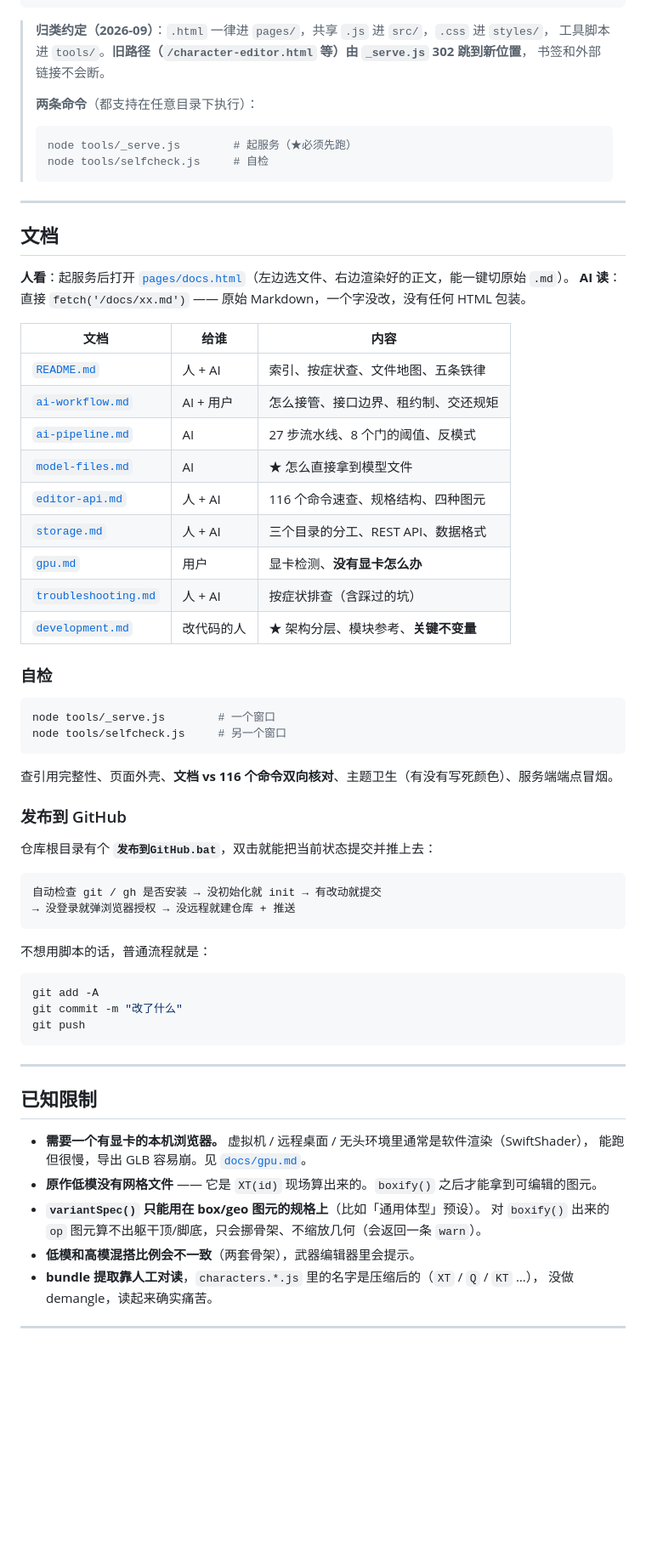
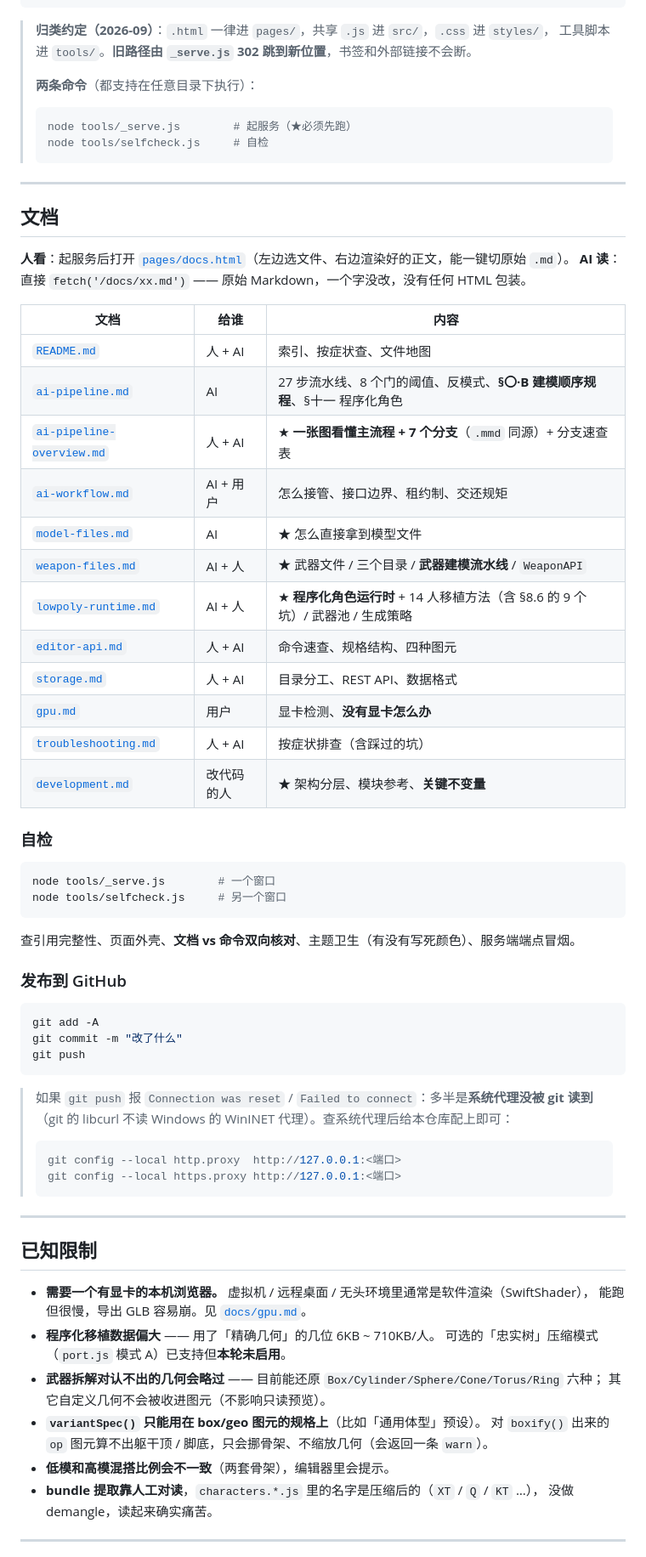
Before and after one commit to dxingkongzhixia/Low-Poly-Workshop, a Markdown page: README.md, the part around the change printed below. Shown: that part at 85% size. GitHub-like rendering; blank space fills up the shorter version.

````diff
--- a/README.md
+++ b/README.md
@@ -199,8 +243,7 @@ curl http://localhost:8765/api/models/<id>/file/model.js
 ```
 
 > **归类约定（2026-09）**：`.html` 一律进 `pages/`，共享 `.js` 进 `src/`，`.css` 进 `styles/`，
-> 工具脚本进 `tools/`。**旧路径（`/character-editor.html` 等）由 `_serve.js` 302 跳到新位置**，
-> 书签和外部链接不会断。
+> 工具脚本进 `tools/`。**旧路径由 `_serve.js` 302 跳到新位置**，书签和外部链接不会断。
 >
 > **两条命令**（都支持在任意目录下执行）：
 > ```bash
@@ -217,12 +260,15 @@ curl http://localhost:8765/api/models/<id>/file/model.js
 
 | 文档 | 给谁 | 内容 |
 |---|---|---|
-| [`README.md`](docs/README.md) | 人 + AI | 索引、按症状查、文件地图、五条铁律 |
+| [`README.md`](docs/README.md) | 人 + AI | 索引、按症状查、文件地图 |
+| [`ai-pipeline.md`](docs/ai-pipeline.md) | AI | 27 步流水线、8 个门的阈值、反模式、**§〇·B 建模顺序规程**、§十一 程序化角色 |
+| [`ai-pipeline-overview.md`](docs/ai-pipeline-overview.md) | 人 + AI | ★ **一张图看懂主流程 + 7 个分支**（`.mmd` 同源）+ 分支速查表 |
 | [`ai-workflow.md`](docs/ai-workflow.md) | AI + 用户 | 怎么接管、接口边界、租约制、交还规矩 |
-| [`ai-pipeline.md`](docs/ai-pipeline.md) | AI | 27 步流水线、8 个门的阈值、反模式 |
 | [`model-files.md`](docs/model-files.md) | AI | ★ 怎么直接拿到模型文件 |
-| [`editor-api.md`](docs/editor-api.md) | 人 + AI | 116 个命令速查、规格结构、四种图元 |
-| [`storage.md`](docs/storage.md) | 人 + AI | 三个目录的分工、REST API、数据格式 |
+| [`weapon-files.md`](docs/weapon-files.md) | AI + 人 | ★ 武器文件 / 三个目录 / **武器建模流水线** / `WeaponAPI` |
+| [`lowpoly-runtime.md`](docs/lowpoly-runtime.md) | AI + 人 | ★ **程序化角色运行时** + 14 人移植方法（含 §8.6 的 9 个坑）/ 武器池 / 生成策略 |
+| [`editor-api.md`](docs/editor-api.md) | 人 + AI | 命令速查、规格结构、四种图元 |
+| [`storage.md`](docs/storage.md) | 人 + AI | 目录分工、REST API、数据格式 |
 | [`gpu.md`](docs/gpu.md) | 用户 | 显卡检测、**没有显卡怎么办** |
 | [`troubleshooting.md`](docs/troubleshooting.md) | 人 + AI | 按症状排查（含踩过的坑） |
 | [`development.md`](docs/development.md) | 改代码的人 | ★ 架构分层、模块参考、**关键不变量** |
@@ -234,18 +280,9 @@ node tools/_serve.js        # 一个窗口
 node tools/selfcheck.js     # 另一个窗口
 ```
 
-查引用完整性、页面外壳、**文档 vs 116 个命令双向核对**、主题卫生（有没有写死颜色）、服务端端点冒烟。
+查引用完整性、页面外壳、**文档 vs 命令双向核对**、主题卫生（有没有写死颜色）、服务端端点冒烟。
 
 ### 发布到 GitHub
-
-仓库根目录有个 **`发布到GitHub.bat`**，双击就能把当前状态提交并推上去：
-
-```
-自动检查 git / gh 是否安装 → 没初始化就 init → 有改动就提交
-→ 没登录就弹浏览器授权 → 没远程就建仓库 + 推送
-```
-
-不想用脚本的话，普通流程就是：
 
 ```bash
 git add -A
@@ -253,16 +290,26 @@ git commit -m "改了什么"
 git push
 ```
 
+> 如果 `git push` 报 `Connection was reset` / `Failed to connect`：多半是**系统代理没被 git 读到**
+> （git 的 libcurl 不读 Windows 的 WinINET 代理）。查系统代理后给本仓库配上即可：
+> ```bash
+> git config --local http.proxy  http://127.0.0.1:<端口>
+> git config --local https.proxy http://127.0.0.1:<端口>
+> ```
+
 ---
 
 ## 已知限制
 
 - **需要一个有显卡的本机浏览器。** 虚拟机 / 远程桌面 / 无头环境里通常是软件渲染（SwiftShader），
   能跑但很慢，导出 GLB 容易崩。见 [`docs/gpu.md`](docs/gpu.md)。
-- **原作低模没有网格文件** —— 它是 `XT(id)` 现场算出来的。`boxify()` 之后才能拿到可编辑的图元。
+- **程序化移植数据偏大** —— 用了「精确几何」的几位 6KB ~ 710KB/人。
+  可选的「忠实树」压缩模式（`port.js` 模式 A）已支持但**本轮未启用**。
+- **武器拆解对认不出的几何会略过** —— 目前能还原 `Box/Cylinder/Sphere/Cone/Torus/Ring` 六种；
+  其它自定义几何不会被收进图元（不影响只读预览）。
 - **`variantSpec()` 只能用在 box/geo 图元的规格上**（比如「通用体型」预设）。
-  对 `boxify()` 出来的 `op` 图元算不出躯干顶/脚底，只会挪骨架、不缩放几何（会返回一条 `warn`）。
-- **低模和高模混搭比例会不一致**（两套骨架），武器编辑器里会提示。
+  对 `boxify()` 出来的 `op` 图元算不出躯干顶 / 脚底，只会挪骨架、不缩放几何（会返回一条 `warn`）。
+- **低模和高模混搭比例会不一致**（两套骨架），编辑器里会提示。
 - **bundle 提取靠人工对读**，`characters.*.js` 里的名字是压缩后的（`XT` / `Q` / `KT` …），
   没做 demangle，读起来确实痛苦。
 
````
Also changed, not shown: other parts of README.md (+86 -42 lines), images/previews/preview-mixer.png (deleted), images/previews/preview-weapon.png (added).
